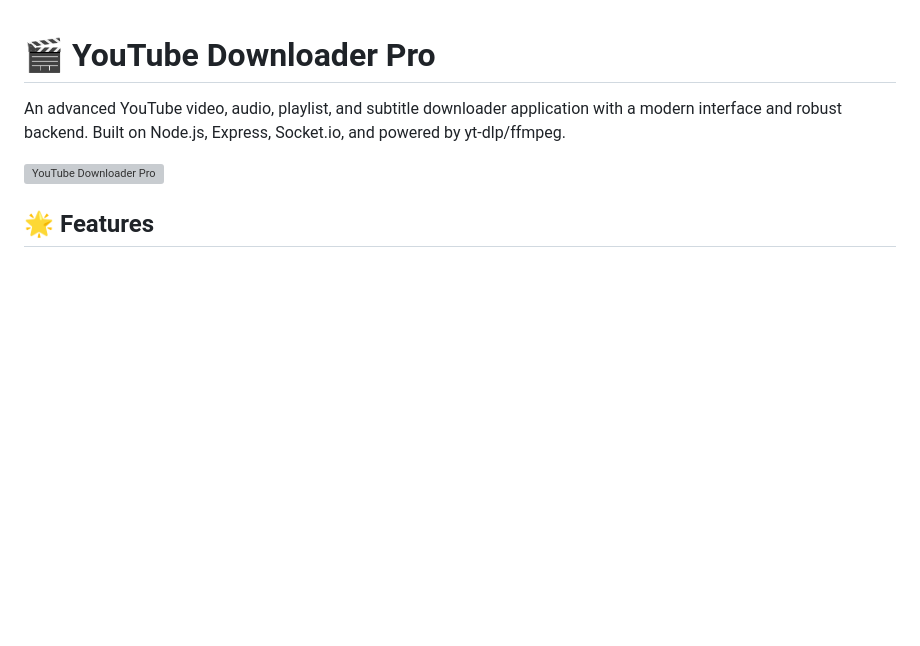
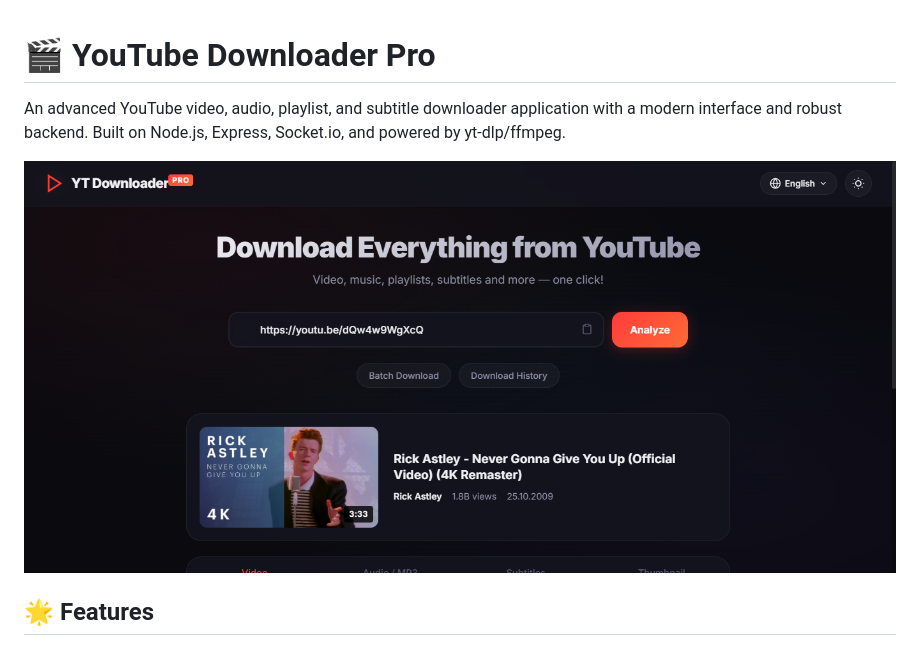
Before and after one commit to TheAti1/YouTube-Downloader-Pro, a Markdown page: README.md, the part around the change. Rendered like a GitHub page; blank space fills up the shorter version; grey boxes are pictures that could not be loaded.

```diff
--- a/README.md
+++ b/README.md
@@ -2,7 +2,7 @@
 
 An advanced YouTube video, audio, playlist, and subtitle downloader application with a modern interface and robust backend. Built on Node.js, Express, Socket.io, and powered by yt-dlp/ffmpeg.
 
-![YouTube Downloader Pro](public/logo-placeholder.png) <!-- You can add a screenshot of the project here -->
+![YouTube Downloader Pro](docs/logo-placeholder.png) <!-- You can add a screenshot of the project here -->
 
 ## 🌟 Features
 
```
